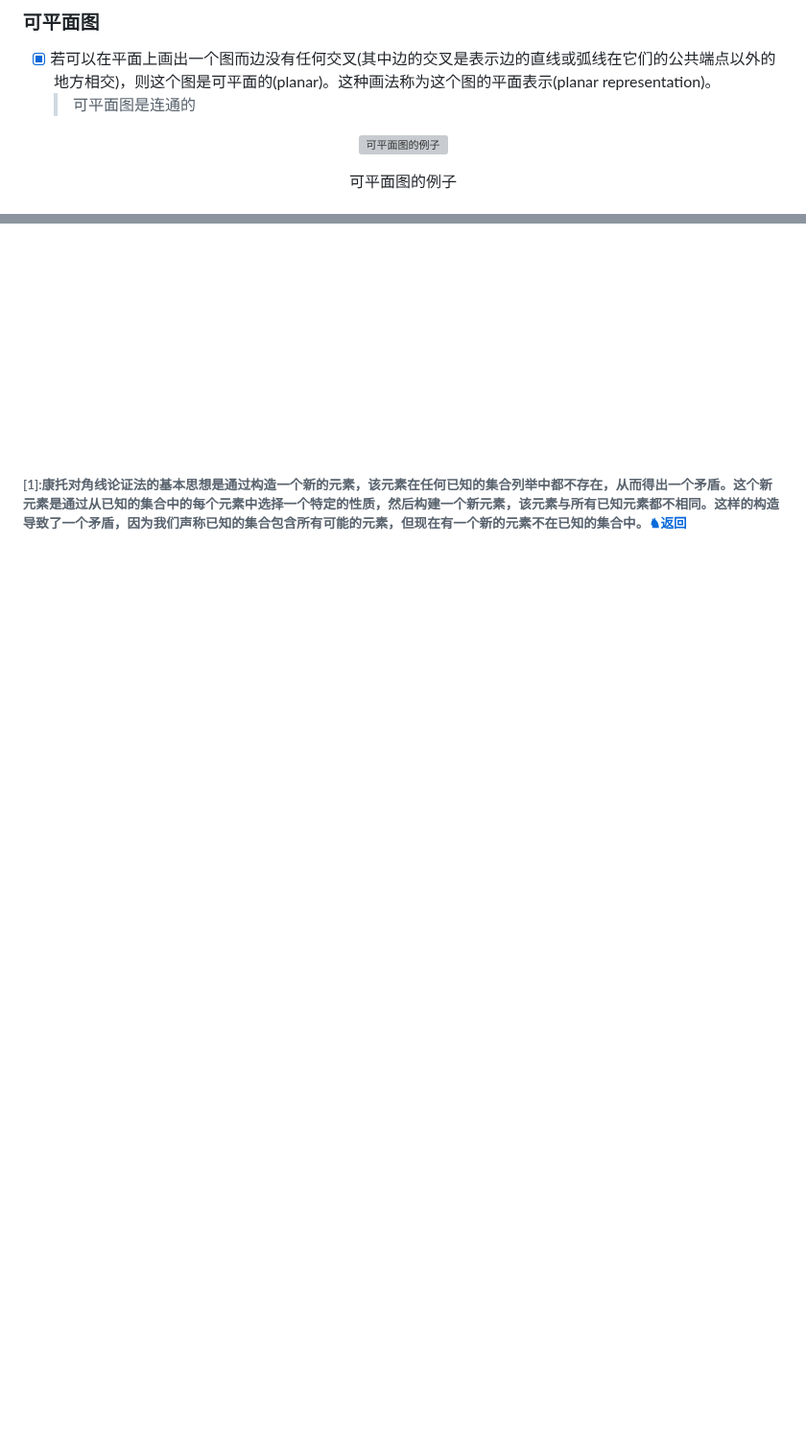
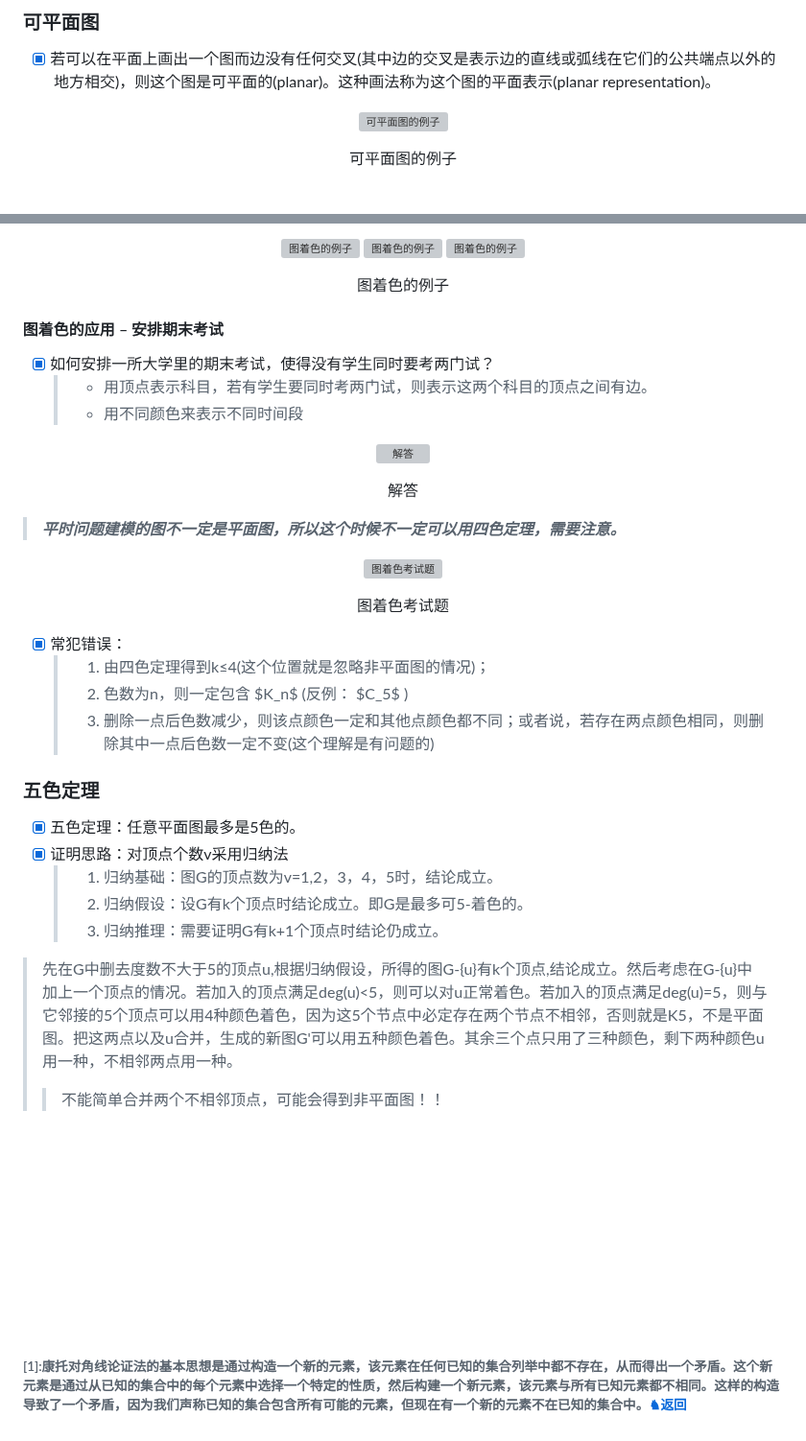
Before and after one commit to forget-eve/Mathematics-logic-graph-theory, a Markdown page: README.md, 2 parts joined by grey strips. Shown at 96% size. Drawn GitHub-style; blank space fills up the shorter version; grey boxes are pictures that could not be loaded.

```diff
--- a/README.md
+++ b/README.md
@@ -3638,7 +3638,6 @@ end{L(z)=从a到z的最短通路的长度}
 ## 6.7 可平面图(很重要)
 ### 可平面图
 - [x] 若可以在平面上画出一个图而边没有任何交叉(其中边的交叉是表示边的直线或弧线在它们的公共端点以外的地方相交)，则这个图是可平面的(planar)。这种画法称为这个图的平面表示(planar representation)。
-	> 可平面图是连通的
 
 <p align="center">
 	 <img src="./img/可平面图的例子1.png" alt="可平面图的例子">
@@ -3673,3 +3732,48 @@ end{L(z)=从a到z的最短通路的长度}
+<p align="center">
+	 <img src="./img/图着色的例子1.png" alt="图着色的例子">
+	<img src="./img/图着色的例子2.png" alt="图着色的例子">
+	<img src="./img/图着色的例子3.png" alt="图着色的例子">
+	 <p align="center"><span>图着色的例子</span></p>
+</p>
+
+#### 图着色的应用 – 安排期末考试
+- [x] 如何安排一所大学里的期末考试，使得没有学生同时要考两门试？
+	> - 用顶点表示科目，若有学生要同时考两门试，则表示这两个科目的顶点之间有边。
+	> - 用不同颜色来表示不同时间段
+
+<p align="center">
+	 <img src="./img/图着色的应用.png" alt="解答">
+	 <p align="center"><span>解答</span></p>
+</p>
+
+> _**平时问题建模的图不一定是平面图，所以这个时候不一定可以用四色定理，需要注意。**_
+
+<p align="center">
+	 <img src="./img/图着色考试题.png" alt="图着色考试题">
+	 <p align="center"><span>图着色考试题</span></p>
+</p>
+
+- [x] 常犯错误：
+	> 1. 由四色定理得到k≤4(这个位置就是忽略非平面图的情况)；
+	> 2. 色数为n，则一定包含 $K_n$ (反例： $C_5$ )
+	> 3. 删除一点后色数减少，则该点颜色一定和其他点颜色都不同；或者说，若存在两点颜色相同，则删除其中一点后色数一定不变(这个理解是有问题的)
+
+### 五色定理
+- [x] 五色定理：任意平面图最多是5色的。
+- [x] 证明思路：对顶点个数v采用归纳法
+	> 1. 归纳基础：图G的顶点数为v=1,2，3，4，5时，结论成立。
+	> 2. 归纳假设：设G有k个顶点时结论成立。即G是最多可5-着色的。
+	> 3. 归纳推理：需要证明G有k+1个顶点时结论仍成立。
+> 先在G中删去度数不大于5的顶点u,根据归纳假设，所得的图G-{u}有k个顶点,结论成立。然后考虑在G-{u}中加上一个顶点的情况。若加入的顶点满足deg(u)<5，则可以对u正常着色。若加入的顶点满足deg(u)=5，则与它邻接的5个顶点可以用4种颜色着色，因为这5个节点中必定存在两个节点不相邻，否则就是K5，不是平面图。把这两点以及u合并，生成的新图G'可以用五种颜色着色。其余三个点只用了三种颜色，剩下两种颜色u用一种，不相邻两点用一种。
+> > 不能简单合并两个不相邻顶点，可能会得到非平面图！！
+
+
+
+
+
+
+
+
 
 <br>
 <br>
```
Also changed, not shown: other parts of README.md (+62 -2 lines).
